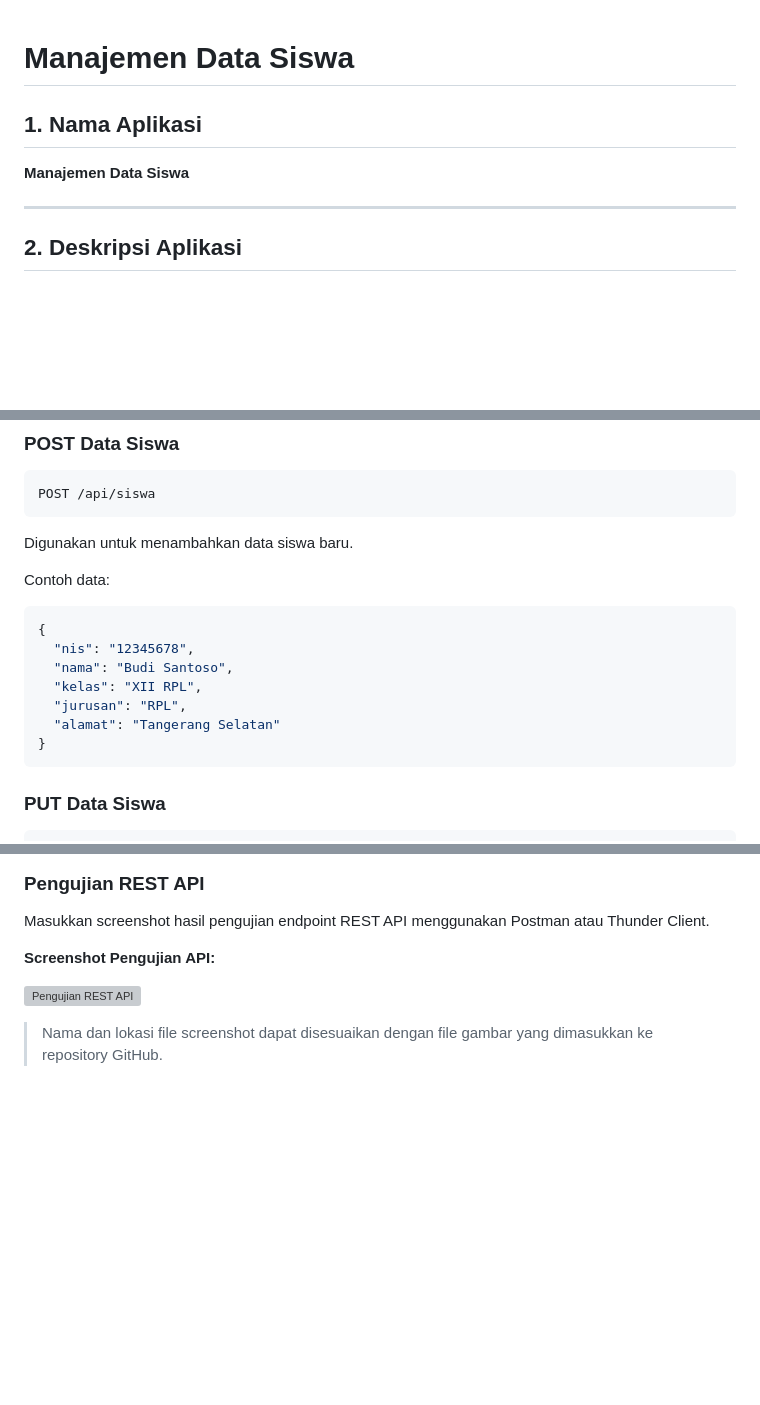
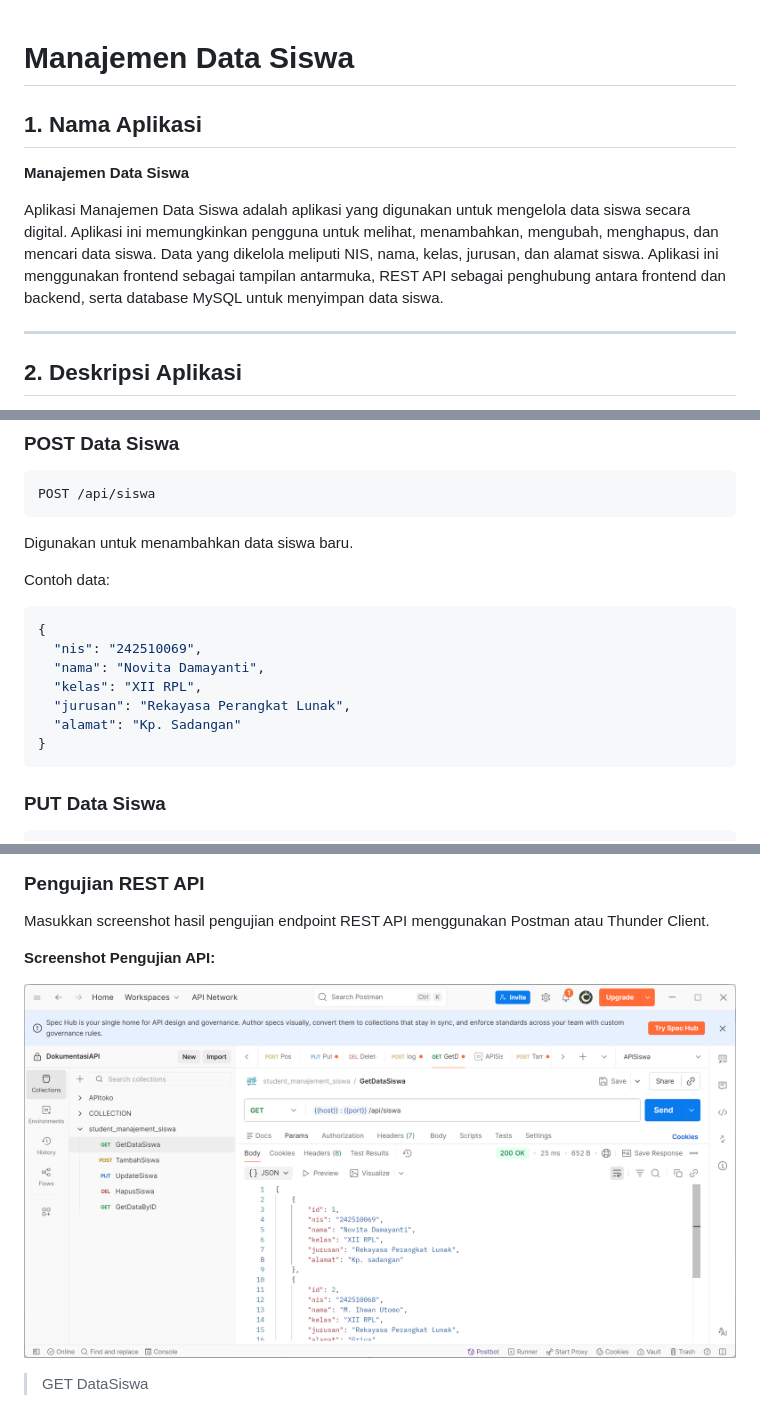
Before and after one commit to nonopcintakucing/student-management-rest-api, a Markdown page: routes/README.md, 3 parts joined by grey strips. Rendered like a GitHub page; pictures changed too: routes/image/README/1790417939310.png (added); blank space fills up the shorter version; grey boxes are pictures that could not be loaded.

Commit message:
adding postman template and updating readme

````diff
--- a/routes/README.md
+++ b/routes/README.md
@@ -1,8 +1,11 @@
+
 # Manajemen Data Siswa
 
 ## 1. Nama Aplikasi
 
 **Manajemen Data Siswa**
+
+Aplikasi Manajemen Data Siswa adalah aplikasi yang digunakan untuk mengelola data siswa secara digital. Aplikasi ini memungkinkan pengguna untuk melihat, menambahkan, mengubah, menghapus, dan mencari data siswa. Data yang dikelola meliputi NIS, nama, kelas, jurusan, dan alamat siswa. Aplikasi ini menggunakan frontend sebagai tampilan antarmuka, REST API sebagai penghubung antara frontend dan backend, serta database MySQL untuk menyimpan data siswa.
 
 ---
 
@@ -153,11 +156,11 @@ Contoh data:
 
 ```json
 {
-  "nis": "12345678",
-  "nama": "Budi Santoso",
+  "nis": "242510069",
+  "nama": "Novita Damayanti",
   "kelas": "XII RPL",
-  "jurusan": "RPL",
-  "alamat": "Tangerang Selatan"
+  "jurusan": "Rekayasa Perangkat Lunak",
+  "alamat": "Kp. Sadangan"
 }
 ```
 
@@ -195,7 +198,7 @@ Masukkan screenshot hasil pengujian endpoint REST API menggunakan Postman atau T
 
 **Screenshot Pengujian API:**
 
-![Pengujian REST API](screenshots/api-testing.png)
+![1790417939310](image/README/1790417939310.png)
 
-> Nama dan lokasi file screenshot dapat disesuaikan dengan file gambar yang dimasukkan ke repository GitHub.
+> GET DataSiswa
 
````
Also changed, not shown: other parts of routes/README.md (+16 -2 lines), routes/image/README/1790417773933.png (added), routes/image/README/1790417968006.png (added), routes/image/README/1790418005956.png (added), routes/image/README/1790418097045.png (added), routes/image/README/1790418138361.png (added), 2 other files.
